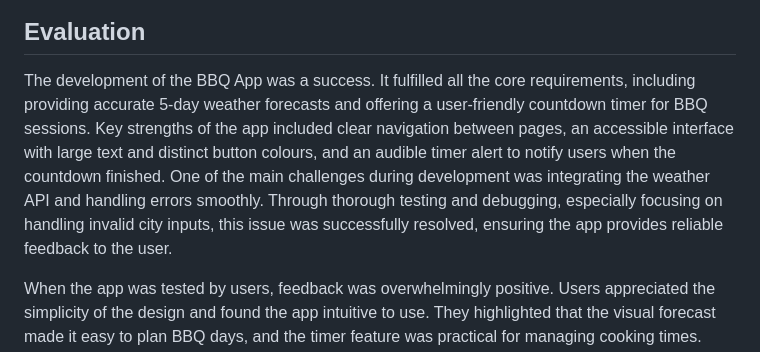
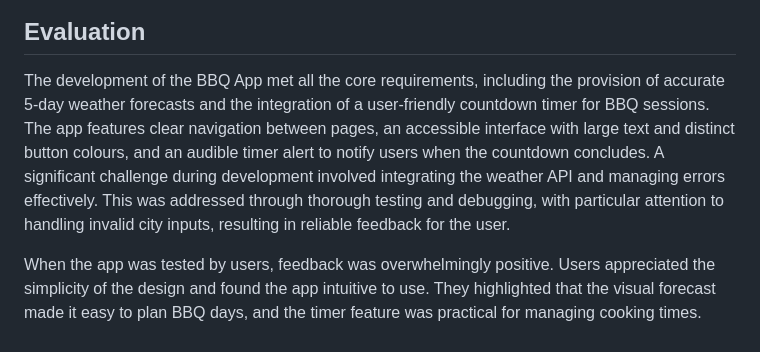
Before and after one commit to IAyub1/BBQ-App, a Markdown page: README.md, the part around the change. GitHub-like rendering.

```diff
--- a/README.md
+++ b/README.md
@@ -184,6 +184,6 @@ Manual testing was carried out to ensure the app responded correctly to invalid
 
 ## Evaluation
 
-The development of the BBQ App was a success. It fulfilled all the core requirements, including providing accurate 5-day weather forecasts and offering a user-friendly countdown timer for BBQ sessions. Key strengths of the app included clear navigation between pages, an accessible interface with large text and distinct button colours, and an audible timer alert to notify users when the countdown finished. One of the main challenges during development was integrating the weather API and handling errors smoothly. Through thorough testing and debugging, especially focusing on handling invalid city inputs, this issue was successfully resolved, ensuring the app provides reliable feedback to the user.
+The development of the BBQ App met all the core requirements, including the provision of accurate 5-day weather forecasts and the integration of a user-friendly countdown timer for BBQ sessions. The app features clear navigation between pages, an accessible interface with large text and distinct button colours, and an audible timer alert to notify users when the countdown concludes. A significant challenge during development involved integrating the weather API and managing errors effectively. This was addressed through thorough testing and debugging, with particular attention to handling invalid city inputs, resulting in reliable feedback for the user.
 
 When the app was tested by users, feedback was overwhelmingly positive. Users appreciated the simplicity of the design and found the app intuitive to use. They highlighted that the visual forecast made it easy to plan BBQ days, and the timer feature was practical for managing cooking times. However, some users suggested improvements to input validation, as currently, the app allows any text input for the city field, which can cause errors if the input does not match a valid location. For future iterations, enhanced validation will be implemented to guide users towards entering valid city names. Additionally, planned improvements include providing suggestions or auto-complete for city entries to further improve usability, and potentially integrating more detailed weather data, such as temperature and wind speed, to give users an intuitive experience.
```
